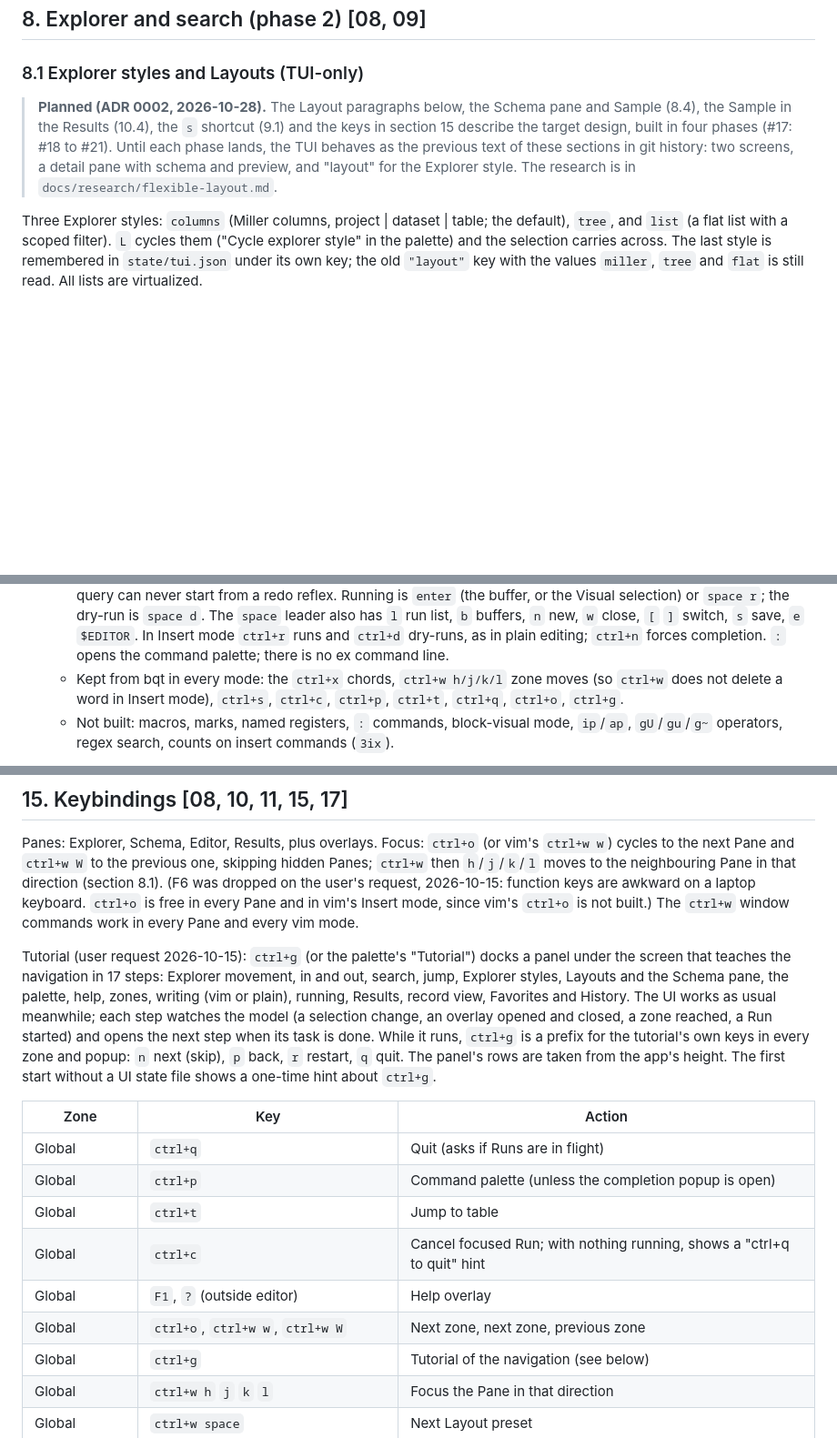
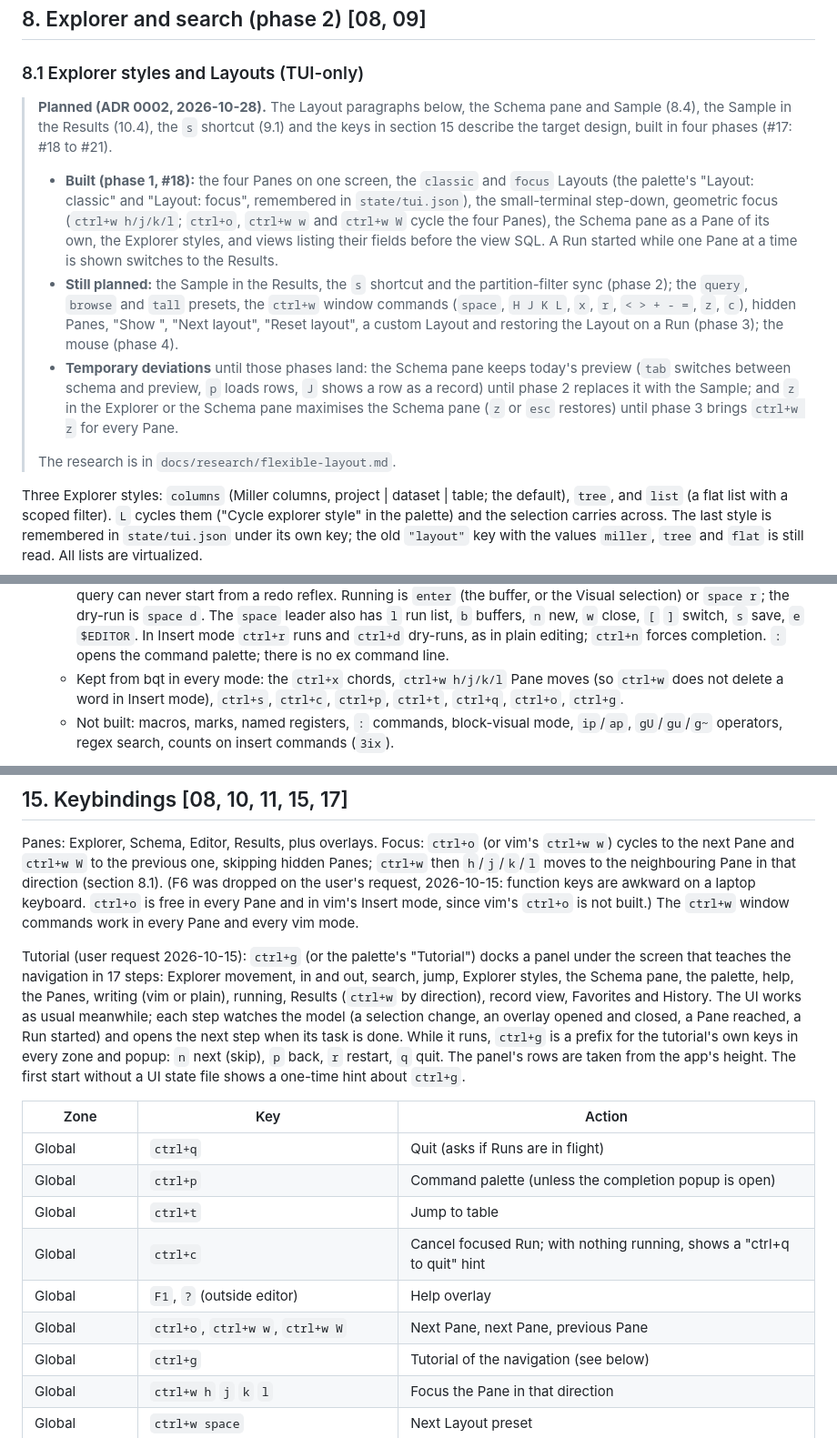
Before and after one commit to davidsevcik/bigquery-tui, a Markdown page: docs/spec/bqt-v1.md, 3 parts joined by grey strips. Shown at 91% size. Rendered like a GitHub page; blank space fills up the shorter version.

Commit message:
Document the built phase 1 of the flexible layout
The spec's Planned note now says what phase 1 built, what is still
planned, and the two temporary deviations (the Schema pane keeps the
preview until phase 2; z maximises the Schema pane until phase 3 brings
ctrl+w z). Section 15 names Panes, section 16 lists the arrangement
table tests and the new golden scenarios, and the README describes the
four panes, the Explorer styles and the directional ctrl+w keys.

```diff
--- a/docs/spec/bqt-v1.md
+++ b/docs/spec/bqt-v1.md
@@ -209,7 +209,13 @@ Both SQLite files use `modernc.org/sqlite`, WAL, `busy_timeout`, `synchronous=NO
 
 ### 8.1 Explorer styles and Layouts (TUI-only)
 
-> **Planned (ADR 0002, 2026-10-28).** The Layout paragraphs below, the Schema pane and Sample (8.4), the Sample in the Results (10.4), the `s` shortcut (9.1) and the keys in section 15 describe the target design, built in four phases (#17: #18 to #21). Until each phase lands, the TUI behaves as the previous text of these sections in git history: two screens, a detail pane with schema and preview, and "layout" for the Explorer style. The research is in `docs/research/flexible-layout.md`.
+> **Planned (ADR 0002, 2026-10-28).** The Layout paragraphs below, the Schema pane and Sample (8.4), the Sample in the Results (10.4), the `s` shortcut (9.1) and the keys in section 15 describe the target design, built in four phases (#17: #18 to #21).
+>
+> - **Built (phase 1, #18):** the four Panes on one screen, the `classic` and `focus` Layouts (the palette's "Layout: classic" and "Layout: focus", remembered in `state/tui.json`), the small-terminal step-down, geometric focus (`ctrl+w h/j/k/l`; `ctrl+o`, `ctrl+w w` and `ctrl+w W` cycle the four Panes), the Schema pane as a Pane of its own, the Explorer styles, and views listing their fields before the view SQL. A Run started while one Pane at a time is shown switches to the Results.
+> - **Still planned:** the Sample in the Results, the `s` shortcut and the partition-filter sync (phase 2); the `query`, `browse` and `tall` presets, the `ctrl+w` window commands (`space`, `H J K L`, `x`, `r`, `< > + - =`, `z`, `c`), hidden Panes, "Show <pane>", "Next layout", "Reset layout", a custom Layout and restoring the Layout on a Run (phase 3); the mouse (phase 4).
+> - **Temporary deviations** until those phases land: the Schema pane keeps today's preview (`tab` switches between schema and preview, `p` loads rows, `J` shows a row as a record) until phase 2 replaces it with the Sample; and `z` in the Explorer or the Schema pane maximises the Schema pane (`z` or `esc` restores) until phase 3 brings `ctrl+w z` for every Pane.
+>
+> The research is in `docs/research/flexible-layout.md`.
 
 Three Explorer styles: `columns` (Miller columns, project | dataset | table; the default), `tree`, and `list` (a flat list with a scoped filter). `L` cycles them ("Cycle explorer style" in the palette) and the selection carries across. The last style is remembered in `state/tui.json` under its own key; the old `"layout"` key with the values `miller`, `tree` and `flat` is still read. All lists are virtualized.
 
@@ -286,7 +292,7 @@ Vim keys (`hjkl`, `gg`/`G`, `ctrl+d`/`ctrl+u`), `/` to filter (8.1), the command
   - `/` finds text in the buffer (lower case ignores case), `n` / `N` repeat, `*` finds the word under the cursor. There is no `?` backward search (`?` is help) and no regular expressions.
   - Visual mode: motions and text objects extend the selection; `d x c s y > < ~ u U J p`, `o` swaps the ends.
   - **Key conflicts, resolved in vim's favour in Normal and Visual mode:** `ctrl+r` is redo and `ctrl+d` scrolls, so a query can never start from a redo reflex. Running is `enter` (the buffer, or the Visual selection) or `space r`; the dry-run is `space d`. The `space` leader also has `l` run list, `b` buffers, `n` new, `w` close, `[` `]` switch, `s` save, `e` `$EDITOR`. In Insert mode `ctrl+r` runs and `ctrl+d` dry-runs, as in plain editing; `ctrl+n` forces completion. `:` opens the command palette; there is no ex command line.
-  - Kept from bqt in every mode: the `ctrl+x` chords, `ctrl+w h/j/k/l` zone moves (so `ctrl+w` does not delete a word in Insert mode), `ctrl+s`, `ctrl+c`, `ctrl+p`, `ctrl+t`, `ctrl+q`, `ctrl+o`, `ctrl+g`.
+  - Kept from bqt in every mode: the `ctrl+x` chords, `ctrl+w h/j/k/l` Pane moves (so `ctrl+w` does not delete a word in Insert mode), `ctrl+s`, `ctrl+c`, `ctrl+p`, `ctrl+t`, `ctrl+q`, `ctrl+o`, `ctrl+g`.
   - Not built: macros, marks, named registers, `:` commands, block-visual mode, `ip`/`ap`, `gU`/`gu`/`g~` operators, regex search, counts on insert commands (`3ix`).
 - **Several buffers per TUI session.** `ctrl+x n` opens a new buffer, `ctrl+x b` opens the buffer list (open buffers, then the drafts that can be restored), `ctrl+x w` closes one, `ctrl+x [` and `ctrl+x ]` move between them. This is TUI-only; the core is unchanged because a Run snapshots its SQL.
 - A Run belongs to the buffer that started it, and the buffer shows a status badge for its latest Run (running, done, failed). Switching buffers while Runs are in flight is fine; the run list stays global. Closing a buffer asks only if it has changes not saved to a file or a Favorite (autosaved drafts do not count).
@@ -443,7 +449,7 @@ Palette commands (plus keys for the common ones): copy schema (a compact markdow
 
 Panes: Explorer, Schema, Editor, Results, plus overlays. Focus: `ctrl+o` (or vim's `ctrl+w w`) cycles to the next Pane and `ctrl+w W` to the previous one, skipping hidden Panes; `ctrl+w` then `h`/`j`/`k`/`l` moves to the neighbouring Pane in that direction (section 8.1). (F6 was dropped on the user's request, 2026-10-15: function keys are awkward on a laptop keyboard. `ctrl+o` is free in every Pane and in vim's Insert mode, since vim's `ctrl+o` is not built.) The `ctrl+w` window commands work in every Pane and every vim mode.
 
-Tutorial (user request 2026-10-15): `ctrl+g` (or the palette's "Tutorial") docks a panel under the screen that teaches the navigation in 17 steps: Explorer movement, in and out, search, jump, Explorer styles, Layouts and the Schema pane, the palette, help, zones, writing (vim or plain), running, Results, record view, Favorites and History. The UI works as usual meanwhile; each step watches the model (a selection change, an overlay opened and closed, a zone reached, a Run started) and opens the next step when its task is done. While it runs, `ctrl+g` is a prefix for the tutorial's own keys in every zone and popup: `n` next (skip), `p` back, `r` restart, `q` quit. The panel's rows are taken from the app's height. The first start without a UI state file shows a one-time hint about `ctrl+g`.
+Tutorial (user request 2026-10-15): `ctrl+g` (or the palette's "Tutorial") docks a panel under the screen that teaches the navigation in 17 steps: Explorer movement, in and out, search, jump, Explorer styles, the Schema pane, the palette, help, the Panes, writing (vim or plain), running, Results (`ctrl+w` by direction), record view, Favorites and History. The UI works as usual meanwhile; each step watches the model (a selection change, an overlay opened and closed, a Pane reached, a Run started) and opens the next step when its task is done. While it runs, `ctrl+g` is a prefix for the tutorial's own keys in every zone and popup: `n` next (skip), `p` back, `r` restart, `q` quit. The panel's rows are taken from the app's height. The first start without a UI state file shows a one-time hint about `ctrl+g`.
 
 | Zone | Key | Action |
 |---|---|---|
@@ -452,7 +458,7 @@ Tutorial (user request 2026-10-15): `ctrl+g` (or the palette's "Tutorial") docks
 | Global | `ctrl+t` | Jump to table |
 | Global | `ctrl+c` | Cancel focused Run; with nothing running, shows a "ctrl+q to quit" hint |
 | Global | `F1`, `?` (outside editor) | Help overlay |
-| Global | `ctrl+o`, `ctrl+w w`, `ctrl+w W` | Next zone, next zone, previous zone |
+| Global | `ctrl+o`, `ctrl+w w`, `ctrl+w W` | Next Pane, next Pane, previous Pane |
 | Global | `ctrl+g` | Tutorial of the navigation (see below) |
 | Global | `ctrl+w h` `j` `k` `l` | Focus the Pane in that direction |
 | Global | `ctrl+w space` | Next Layout preset |
```
Also changed, not shown: other parts of docs/spec/bqt-v1.md (+2 -0 lines), README.md (+2 -2 lines).
